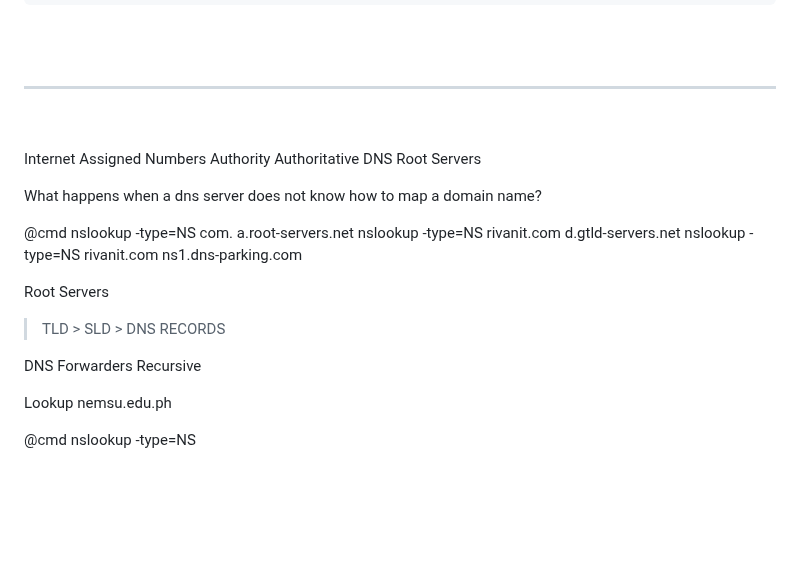
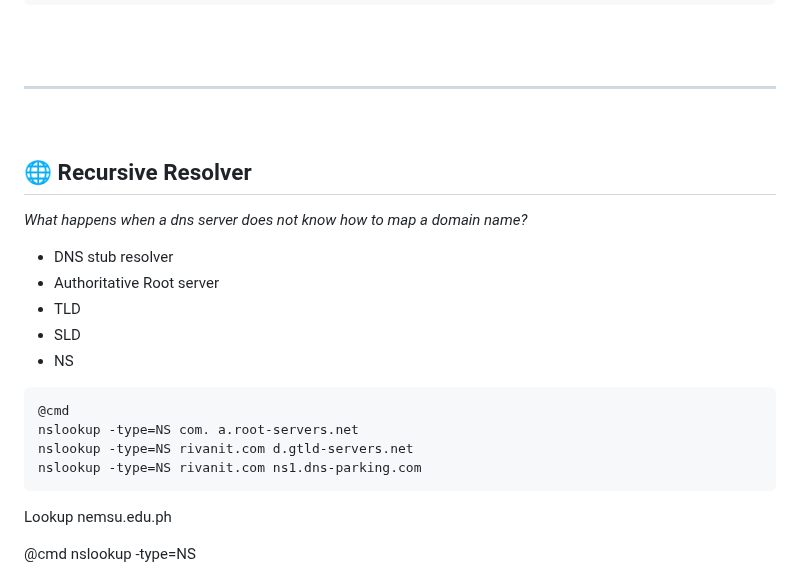
Before and after one commit to vbaurellano/Rivan_Day1, a Markdown page: Domain Name System/_Setup a DNS Server.md, the part around the change. Rendered like a GitHub page; blank space fills up the shorter version.

```diff
--- a/Domain Name System/_Setup a DNS Server.md
+++ b/Domain Name System/_Setup a DNS Server.md
@@ -141,26 +141,21 @@ New-Website -name "rivan#$34T#.com" -hostheader "www.rivan#$34T#.com" -physicalp
 ---
 &nbsp;
 
-Internet Assigned Numbers Authority
-Authoritative DNS Root Servers
+## 🌐 Recursive Resolver
+*What happens when a dns server does not know how to map a domain name?*
 
-What happens when a dns server does not know how to map a domain name?
+- DNS stub resolver
+ - Authoritative Root server
+ - TLD
+ - SLD
+ - NS
 
-
+~~~
 @cmd
 nslookup -type=NS com. a.root-servers.net
 nslookup -type=NS rivanit.com d.gtld-servers.net
 nslookup -type=NS rivanit.com ns1.dns-parking.com
-
-
-Root Servers
-  > TLD
-    > SLD
-	  > DNS RECORDS
-
-DNS Forwarders
-Recursive
-
+~~~
 
 
 Lookup nemsu.edu.ph
```
